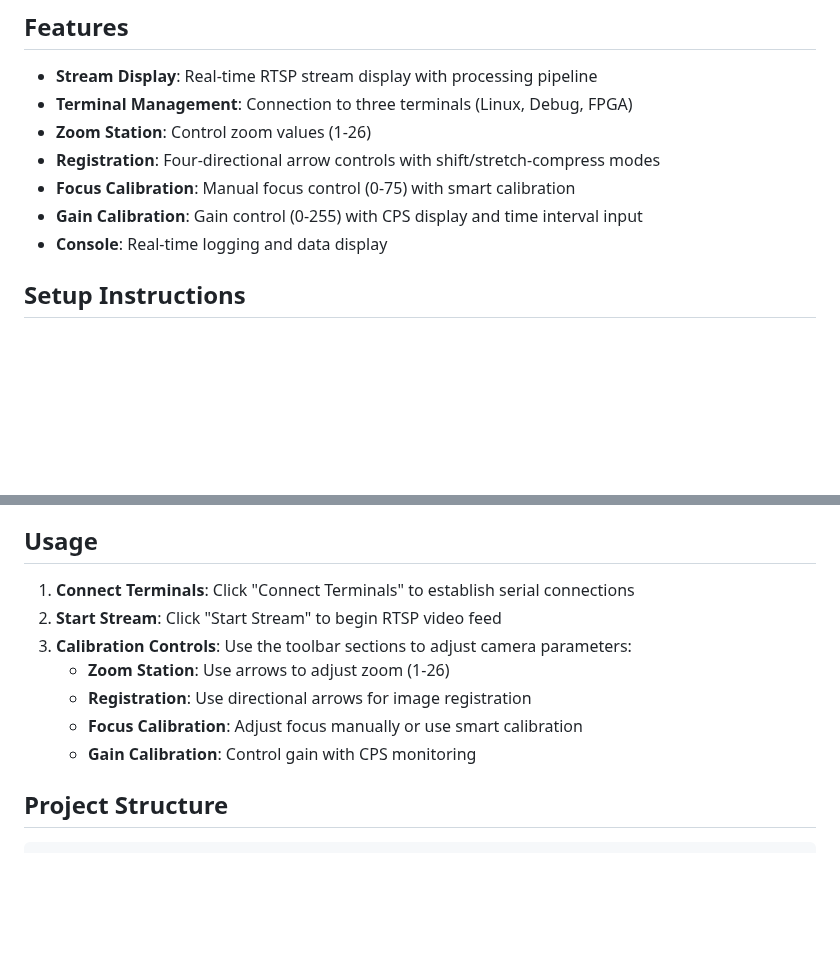
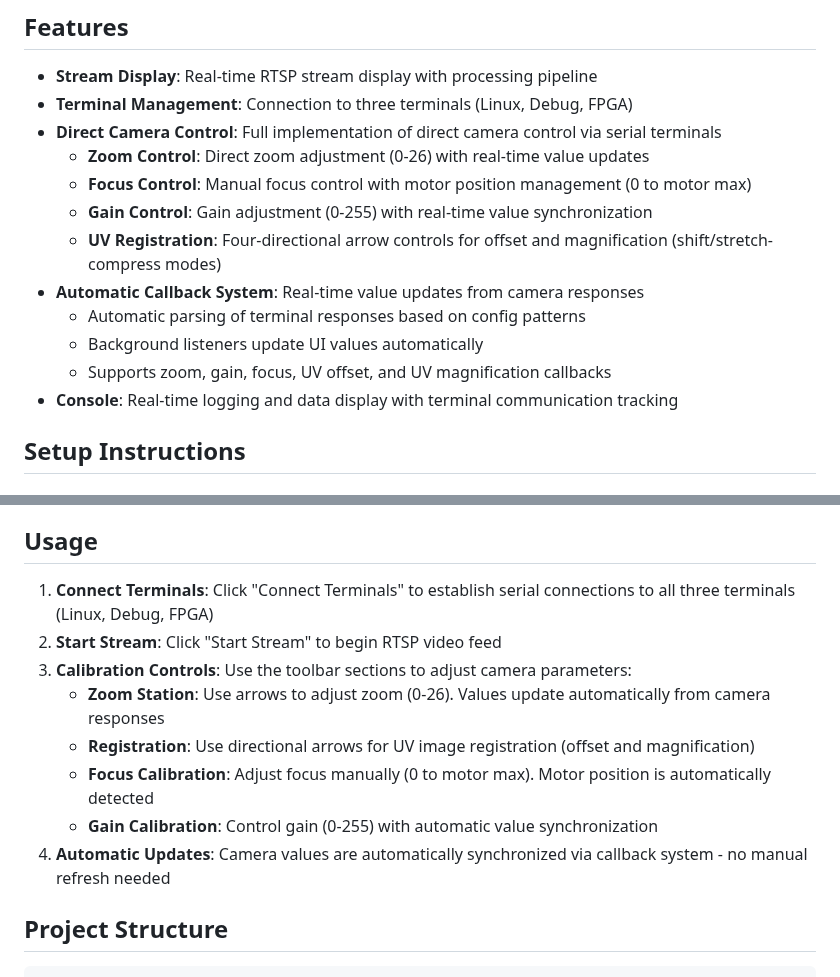
Before and after one commit to Orkules/camera_calibrator, a Markdown page: README.md, 2 parts joined by grey strips. Drawn GitHub-style; blank space fills up the shorter version.

```diff
--- a/README.md
+++ b/README.md
@@ -6,11 +6,16 @@ A helper system for technicians to calibrate Luminar cameras. This application p
 
 - **Stream Display**: Real-time RTSP stream display with processing pipeline
 - **Terminal Management**: Connection to three terminals (Linux, Debug, FPGA)
-- **Zoom Station**: Control zoom values (1-26)
-- **Registration**: Four-directional arrow controls with shift/stretch-compress modes
-- **Focus Calibration**: Manual focus control (0-75) with smart calibration
-- **Gain Calibration**: Gain control (0-255) with CPS display and time interval input
-- **Console**: Real-time logging and data display
+- **Direct Camera Control**: Full implementation of direct camera control via serial terminals
+  - **Zoom Control**: Direct zoom adjustment (0-26) with real-time value updates
+  - **Focus Control**: Manual focus control with motor position management (0 to motor max)
+  - **Gain Control**: Gain adjustment (0-255) with real-time value synchronization
+  - **UV Registration**: Four-directional arrow controls for offset and magnification (shift/stretch-compress modes)
+- **Automatic Callback System**: Real-time value updates from camera responses
+  - Automatic parsing of terminal responses based on config patterns
+  - Background listeners update UI values automatically
+  - Supports zoom, gain, focus, UV offset, and UV magnification callbacks
+- **Console**: Real-time logging and data display with terminal communication tracking
 
 ## Setup Instructions
 
@@ -71,13 +76,14 @@ The application will start a web server on `http://localhost:5000`. Open this UR
 
 ## Usage
 
-1. **Connect Terminals**: Click "Connect Terminals" to establish serial connections
+1. **Connect Terminals**: Click "Connect Terminals" to establish serial connections to all three terminals (Linux, Debug, FPGA)
 2. **Start Stream**: Click "Start Stream" to begin RTSP video feed
 3. **Calibration Controls**: Use the toolbar sections to adjust camera parameters:
-   - **Zoom Station**: Use arrows to adjust zoom (1-26)
-   - **Registration**: Use directional arrows for image registration
-   - **Focus Calibration**: Adjust focus manually or use smart calibration
-   - **Gain Calibration**: Control gain with CPS monitoring
+   - **Zoom Station**: Use arrows to adjust zoom (0-26). Values update automatically from camera responses
+   - **Registration**: Use directional arrows for UV image registration (offset and magnification)
+   - **Focus Calibration**: Adjust focus manually (0 to motor max). Motor position is automatically detected
+   - **Gain Calibration**: Control gain (0-255) with automatic value synchronization
+4. **Automatic Updates**: Camera values are automatically synchronized via callback system - no manual refresh needed
 
 ## Project Structure
 
```
Also changed, not shown: other parts of README.md (+46 -7 lines).
